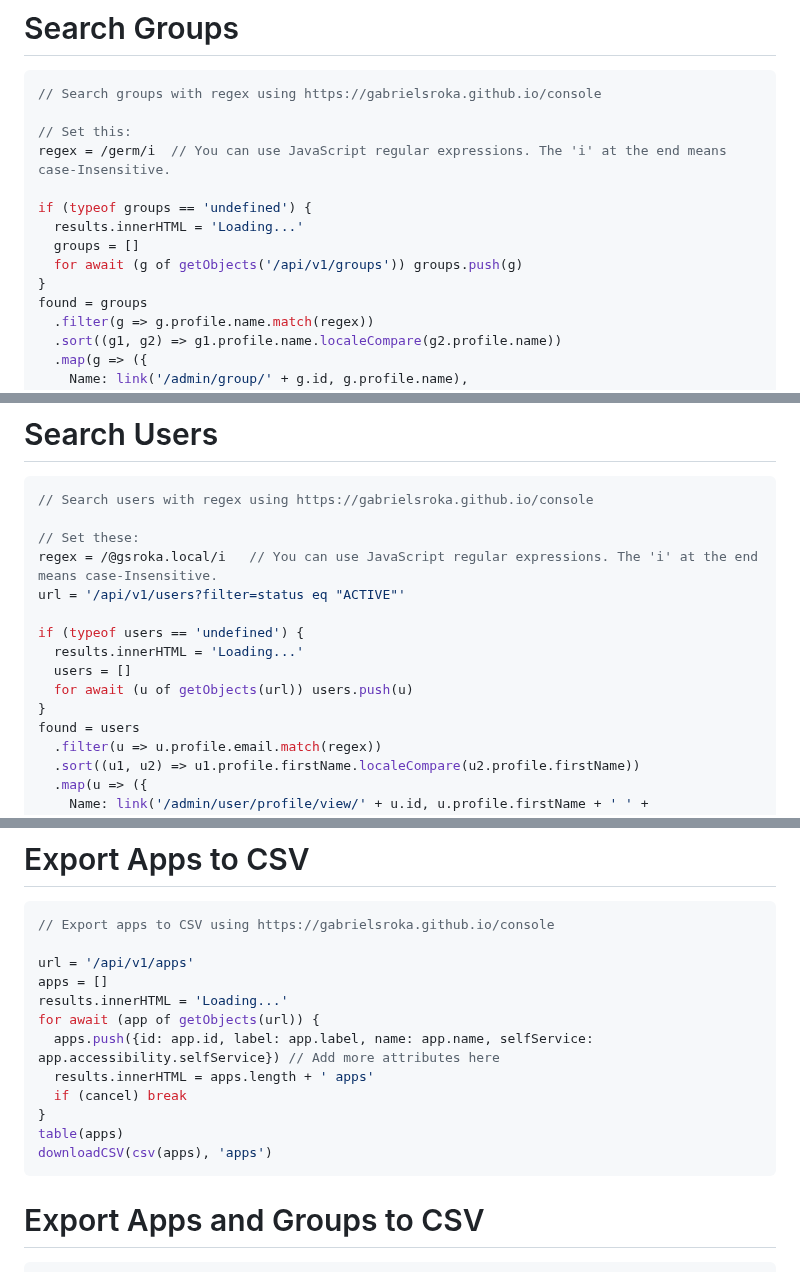
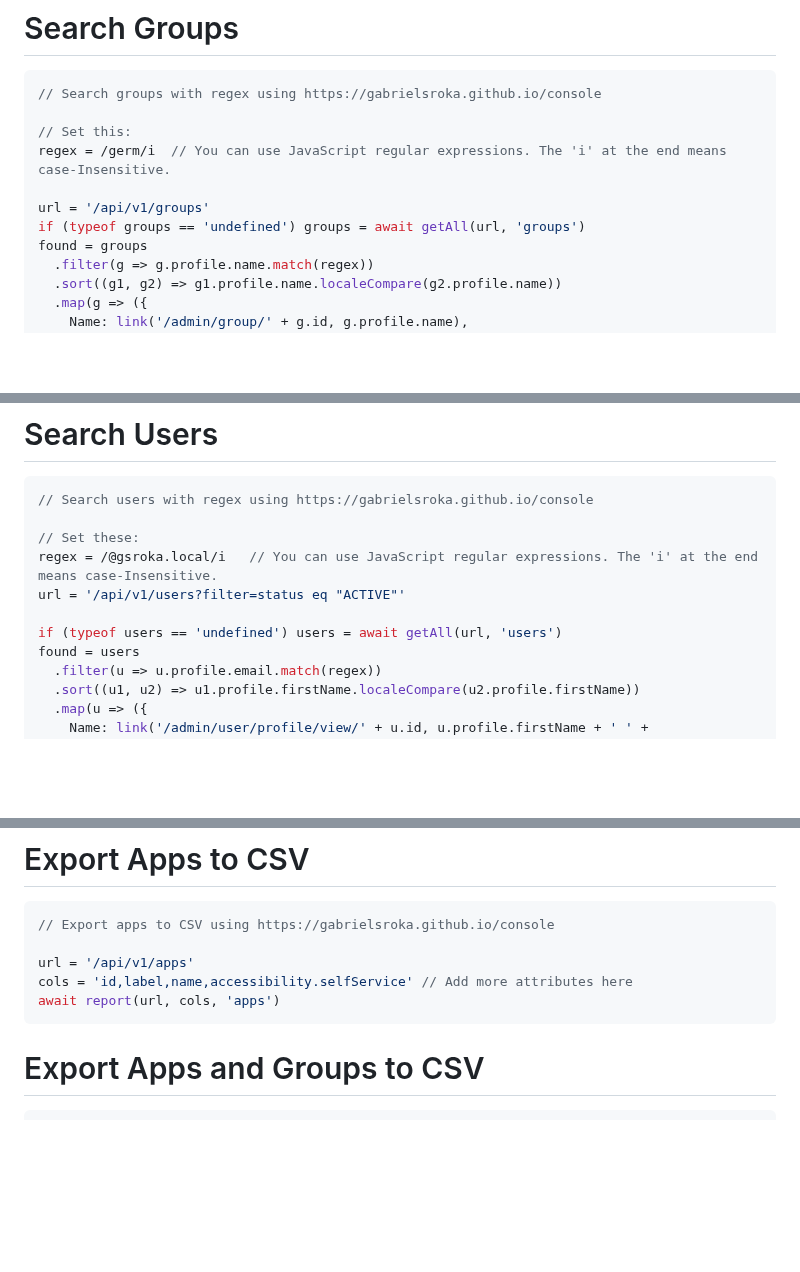
Before and after one commit to gabrielsroka/gabrielsroka.github.io, a Markdown page: console/examples.md, 3 parts joined by grey strips. Rendered like a GitHub page; blank space fills up the shorter version.

````diff
--- a/console/examples.md
+++ b/console/examples.md
@@ -64,11 +64,8 @@ for await (user of getObjects(url)) {
 // Set this:
 regex = /germ/i  // You can use JavaScript regular expressions. The 'i' at the end means case-Insensitive.
 
-if (typeof groups == 'undefined') {
-  results.innerHTML = 'Loading...'
-  groups = []
-  for await (g of getObjects('/api/v1/groups')) groups.push(g)
-}
+url = '/api/v1/groups'
+if (typeof groups == 'undefined') groups = await getAll(url, 'groups')
 found = groups
   .filter(g => g.profile.name.match(regex))
   .sort((g1, g2) => g1.profile.name.localeCompare(g2.profile.name))
@@ -88,11 +85,7 @@ table(found)
 regex = /@gsroka.local/i   // You can use JavaScript regular expressions. The 'i' at the end means case-Insensitive.
 url = '/api/v1/users?filter=status eq "ACTIVE"'
 
-if (typeof users == 'undefined') {
-  results.innerHTML = 'Loading...'
-  users = []
-  for await (u of getObjects(url)) users.push(u)
-}
+if (typeof users == 'undefined') users = await getAll(url, 'users')
 found = users
   .filter(u => u.profile.email.match(regex))
   .sort((u1, u2) => u1.profile.firstName.localeCompare(u2.profile.firstName))
@@ -325,15 +315,8 @@ log('Done.')
 // Export apps to CSV using https://gabrielsroka.github.io/console
 
 url = '/api/v1/apps'
-apps = []
-results.innerHTML = 'Loading...'
-for await (app of getObjects(url)) {
-  apps.push({id: app.id, label: app.label, name: app.name, selfService: app.accessibility.selfService}) // Add more attributes here
-  results.innerHTML = apps.length + ' apps'
-  if (cancel) break
-}
-table(apps)
-downloadCSV(csv(apps), 'apps')
+cols = 'id,label,name,accessibility.selfService' // Add more attributes here
+await report(url, cols, 'apps')
 ```
 
 # Export Apps and Groups to CSV
````
Also changed, not shown: other parts of console/examples.md (+1 -4 lines).
